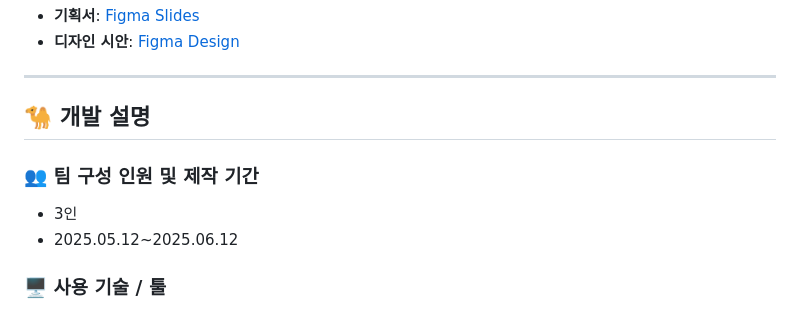
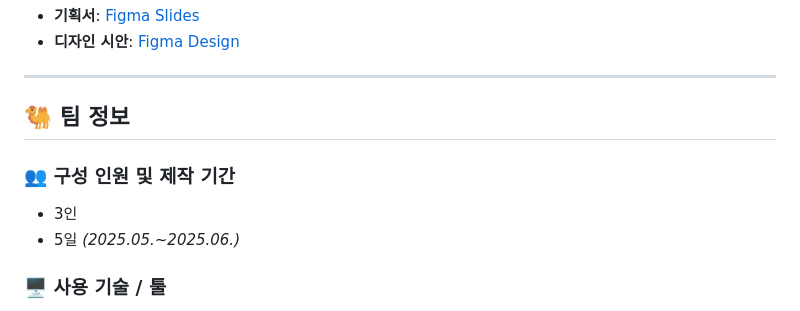
Before and after one commit to n8220112/camelcase-fcseoul, a Markdown page: README.md, the part around the change. Drawn GitHub-style.

```diff
--- a/README.md
+++ b/README.md
@@ -14,11 +14,11 @@
 - **디자인 시안**: [Figma Design](https://www.figma.com/design/edeRTJ9wCZQQcriQp9ipWM/FC-SEOUL-%EB%A6%AC%EB%89%B4%EC%96%BC--%EC%8A%A4%ED%86%A0%EB%A6%AC%EB%B3%B4%EB%93%9C-?node-id=131-2755&t=IEFCSoxTUYbqMbbS-1)
 
 ---
-## 🐪 개발 설명
+## 🐫 팀 정보
 
-### 👥 팀 구성 인원 및 제작 기간
+### 👥 구성 인원 및 제작 기간
 - 3인
-- 2025.05.12~2025.06.12
+- 5일 *(2025.05.~2025.06.)*
 
 ### 🖥 사용 기술 / 툴
 - HTML5
```
